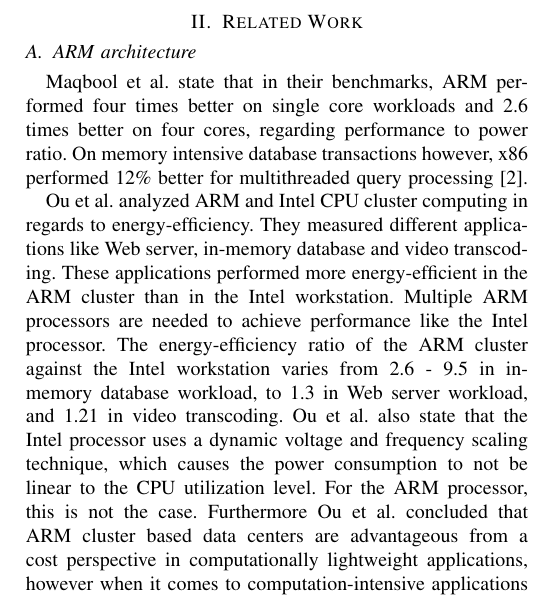
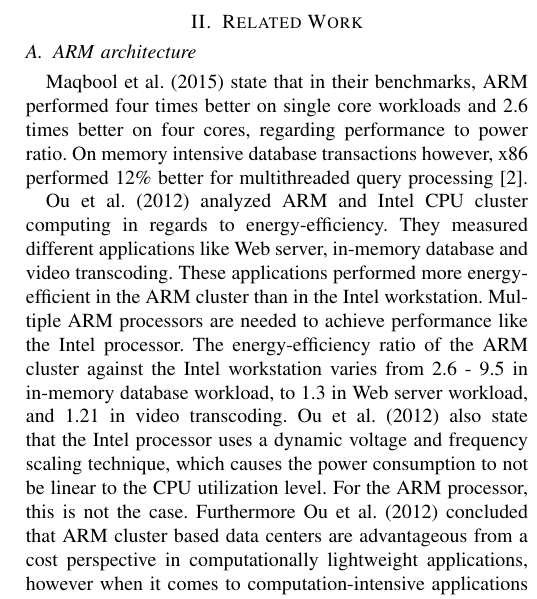
Before and after one commit to thomasstxyz/fhb-mcce-ineni-ilv-ivkic-paper, a LaTeX paper (paper/conference_101719.tex, which reads paper/section/related_work.tex): part of one column of page 1 of 3, cut so that both start at the same text. Compiled offline with pdfLaTeX.

Commit message:
citation style: \citeauthor (\citeyear) ...

```diff
--- a/paper/section/related_work.tex
+++ b/paper/section/related_work.tex
@@ -2,7 +2,7 @@
 
 \subsection{ARM architecture}
 
-\citeauthor{maqbool2015evaluating}
+\citeauthor{maqbool2015evaluating} (\citeyear{maqbool2015evaluating})
 state that in their benchmarks,
 ARM performed four times better on single core workloads and
 2.6 times better on four cores,
@@ -21,11 +21,11 @@ The energy-efficiency ratio of the
 ARM cluster against the Intel workstation varies from 2.6 - 9.5 in
 in-memory database workload, to 1.3 in Web server workload, and
 1.21 in video transcoding.
-\citeauthor{ou2012energy} also state that the Intel processor
+\citeauthor{ou2012energy} (\citeyear{ou2012energy}) also state that the Intel processor
 uses a dynamic voltage and frequency scaling technique, which
 causes the power consumption to not be linear to the CPU utilization level.
 For the ARM processor, this is not the case.
-Furthermore \citeauthor{ou2012energy} concluded that ARM cluster
+Furthermore \citeauthor{ou2012energy} (\citeyear{ou2012energy}) concluded that ARM cluster
 based data centers are advantageous from a cost perspective
 in computationally lightweight applications,
 however when it comes to computation-intensive applications
```
Also changed, not shown: paper/section/related_work.tex (2 more changed lines).
